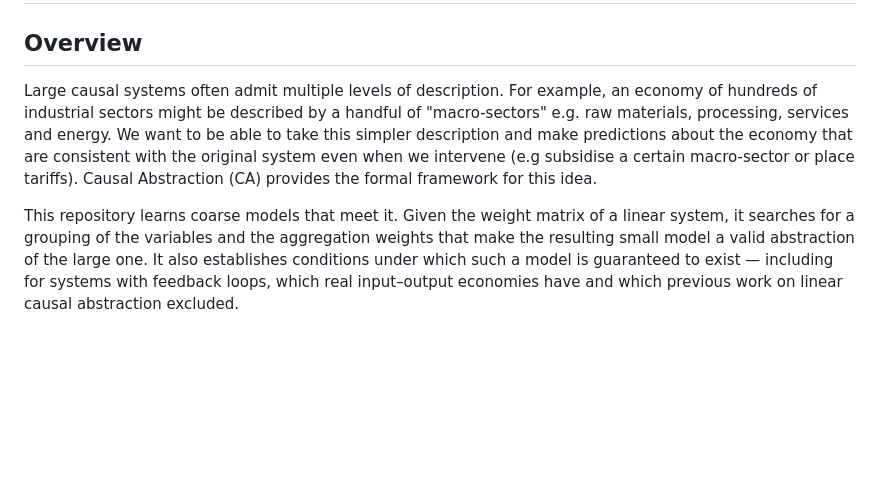
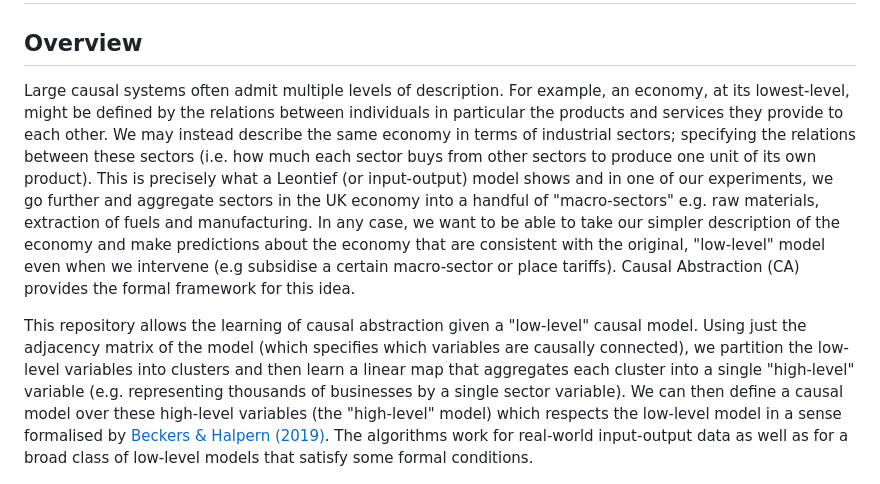
Before and after one commit to 15R437/linear-causal-abstraction, a Markdown page: README.md, the part around one of its changes. Rendered like a GitHub page; blank space fills up the shorter version.

```diff
--- a/README.md
+++ b/README.md
@@ -2,15 +2,12 @@
 
 ## Overview
 
-Large causal systems often admit multiple levels of description. For example, an economy of
-hundreds of industrial sectors might be described by a handful of "macro-sectors" e.g. raw materials, processing, services and energy. We want to be able to take this simpler description and make predictions about the economy that are consistent with the original system even when we intervene (e.g subsidise a certain macro-sector or place tariffs). Causal Abstraction (CA) provides the formal framework for this idea.
+Large causal systems often admit multiple levels of description. For example, an economy, at its lowest-level, might be defined by the relations between individuals in particular the products and services they provide to each other. We may instead describe the same economy in terms of industrial sectors; specifying the relations between these sectors (i.e. how much each sector buys from other sectors to produce one unit of its own product). This is precisely what a Leontief (or input-output) model shows and in one of our experiments, we go further and aggregate sectors in the UK economy into a handful of "macro-sectors" e.g. raw materials, extraction of fuels and manufacturing. In any case, we want to be able to take our simpler description of the economy and make predictions about the economy that are consistent with the original, "low-level" model even when we intervene (e.g subsidise a certain macro-sector or place tariffs). Causal Abstraction (CA) provides the formal framework for this idea.
 
-This repository learns coarse models that meet it. Given the weight matrix of a
-linear system, it searches for a grouping of the variables and the aggregation
-weights that make the resulting small model a valid abstraction of the large one.
-It also establishes conditions under which such a model is guaranteed to exist —
-including for systems with feedback loops, which real input–output economies have
-and which previous work on linear causal abstraction excluded.
+This repository allows the learning of causal abstraction given a "low-level" causal model.
+Using just the adjacency matrix of the model (which specifies which variables are causally connected), we partition the low-level variables into clusters and then learn a linear map that aggregates each cluster into a single "high-level" variable (e.g. representing thousands of businesses by a single sector variable).
+We can then define a causal model over these high-level variables (the "high-level" model) which respects the low-level model in a sense formalised by [Beckers & Halpern (2019)][bh19].
+The algorithms work for real-world input-output data as well as for a broad class of low-level models that satisfy some formal conditions.
 
 
 <p align="center">
```
Also changed, not shown: other parts of README.md (+74 -35 lines), assets/fig2_sweeps.png (added), assets/fig3_tolerance.png, assets/fig4_leontief.png, 22 other files.
